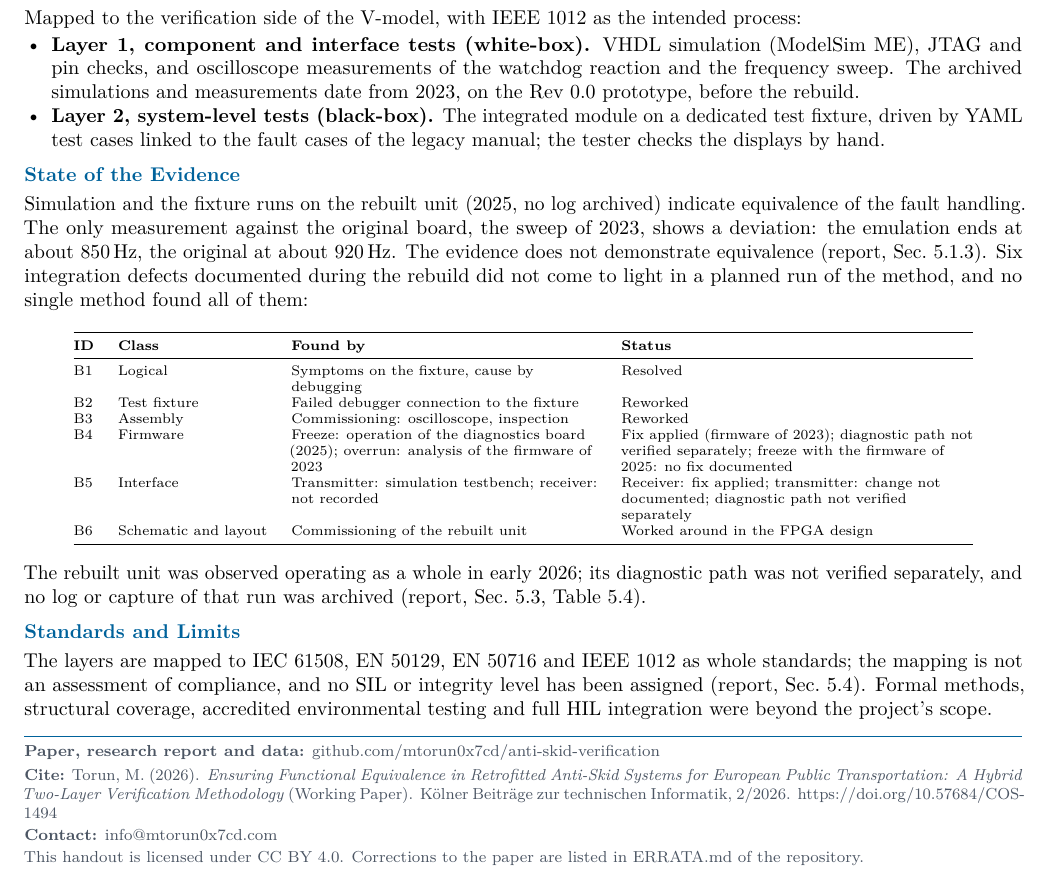
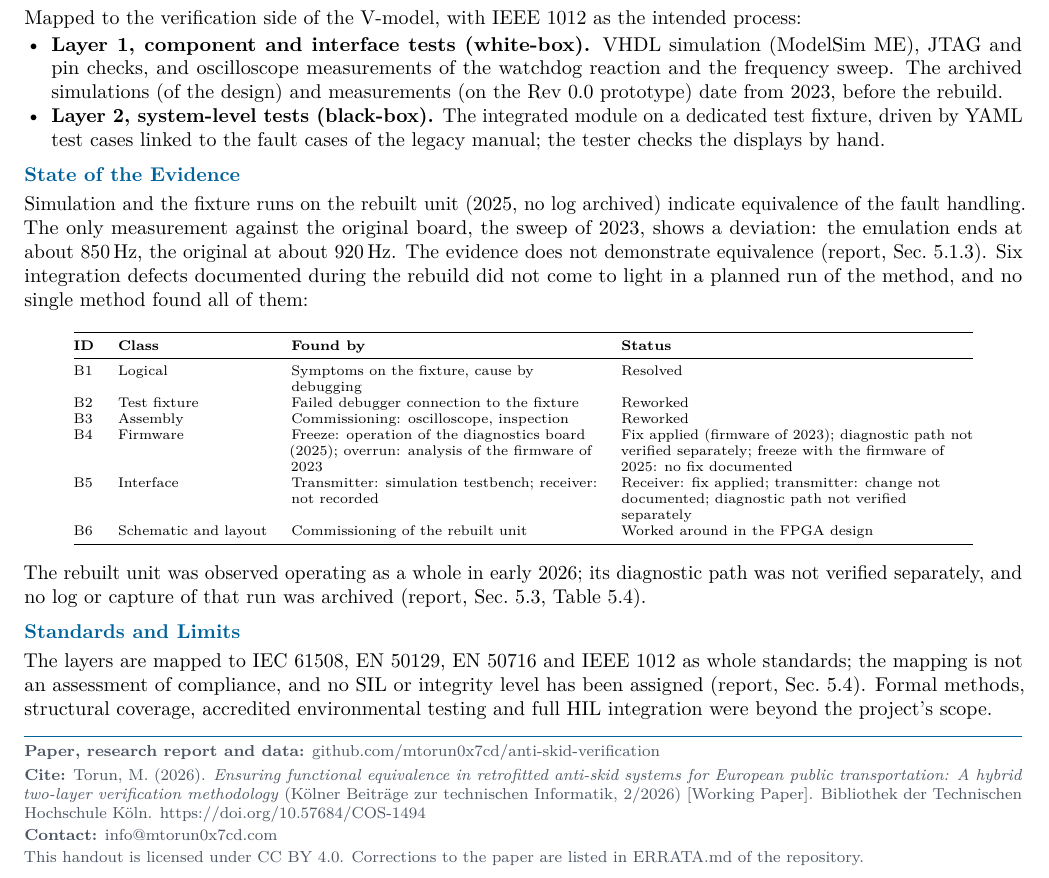
Before and after one commit to mtorun0x7cd/anti-skid-verification, a LaTeX document (slides/handout.tex): part of the page, cut so that both start at the same text. Compiled offline with pdfLaTeX.

Commit message:
docs: cite the paper on the handout as the README does
The Cite line of the handout differed from the APA line of the README
in the case of the title, the place of the document type and the
missing publisher; it now carries the APA line of the README. The
Layer 1 item no longer places the archived simulations on the Rev 0.0
prototype: they concern the design, and the measurements the
prototype. The handout stays one page.

```diff
--- a/slides/handout.tex
+++ b/slides/handout.tex
@@ -71,7 +71,7 @@ A flash-based \textbf{Actel A3P1000 FPGA} emulates the MCS-48 CPU and I/O logic
 Mapped to the verification side of the V-model, with IEEE 1012 as the intended process:
 
 \begin{itemize}
-  \item \textbf{Layer 1, component and interface tests (white-box).} VHDL simulation (ModelSim ME), JTAG and pin checks, and oscilloscope measurements of the watchdog reaction and the frequency sweep. The archived simulations and measurements date from 2023, on the Rev~0.0 prototype, before the rebuild.
+  \item \textbf{Layer 1, component and interface tests (white-box).} VHDL simulation (ModelSim ME), JTAG and pin checks, and oscilloscope measurements of the watchdog reaction and the frequency sweep. The archived simulations (of the design) and measurements (on the Rev~0.0 prototype) date from 2023, before the rebuild.
   \item \textbf{Layer 2, system-level tests (black-box).} The integrated module on a dedicated test fixture, driven by YAML test cases linked to the fault cases of the legacy manual; the tester checks the displays by hand.
 \end{itemize}
 
@@ -110,7 +110,7 @@ The layers are mapped to IEC 61508, EN 50129, EN 50716 and IEEE 1012 as whole st
 {\footnotesize\color{inkgray}
 \textbf{Paper, research report and data:} \href{https://github.com/mtorun0x7cd/anti-skid-verification}{github.com/mtorun0x7cd/anti-skid-verification}
 
-\textbf{Cite:} Torun, M. (2026). \emph{Ensuring Functional Equivalence in Retrofitted Anti-Skid Systems for European Public Transportation: A Hybrid Two-Layer Verification Methodology} (Working Paper). K\"olner Beitr\"age zur technischen Informatik, 2/2026. \href{https://doi.org/10.57684/COS-1494}{https://doi.org/10.57684/COS-1494}
+\textbf{Cite:} Torun, M. (2026). \emph{Ensuring functional equivalence in retrofitted anti-skid systems for European public transportation: A hybrid two-layer verification methodology} (K\"olner Beitr\"age zur technischen Informatik, 2/2026) [Working Paper]. Bibliothek der Technischen Hochschule K\"oln. \href{https://doi.org/10.57684/COS-1494}{https://doi.org/10.57684/COS-1494}
 
 \textbf{Contact:} \href{mailto:info@mtorun0x7cd.com}{info@mtorun0x7cd.com}
 
```
